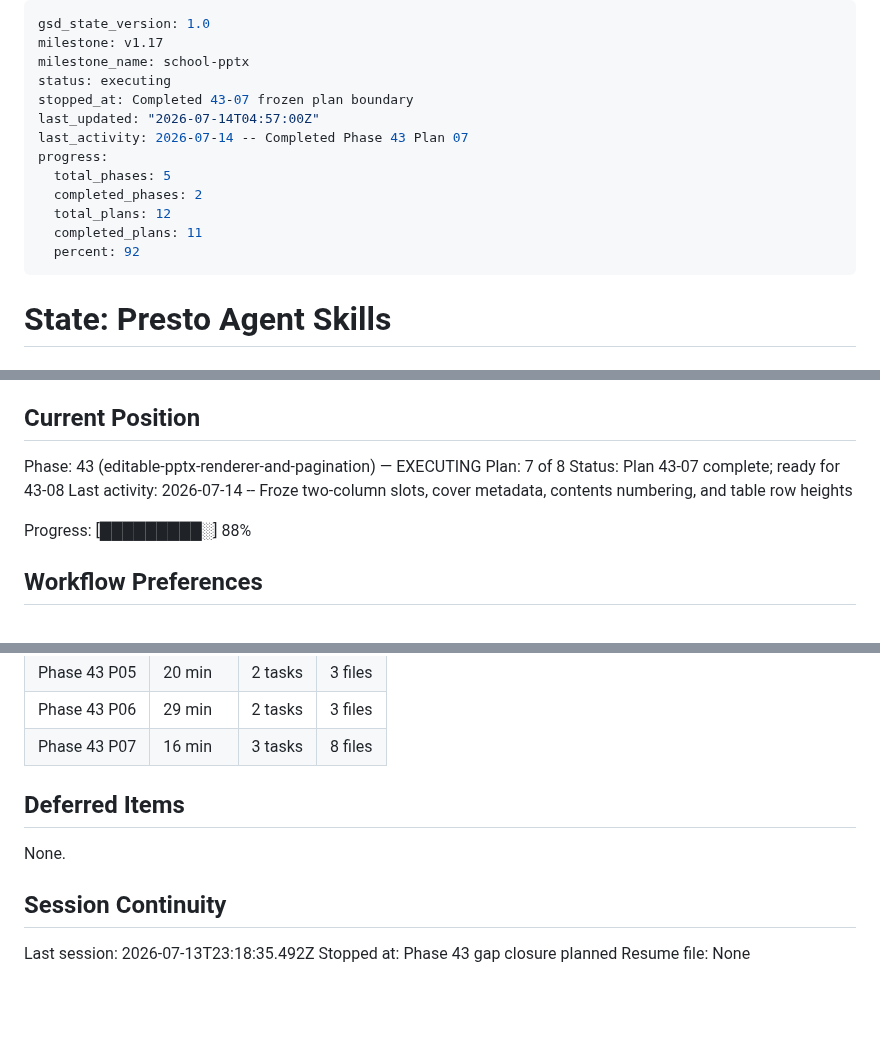
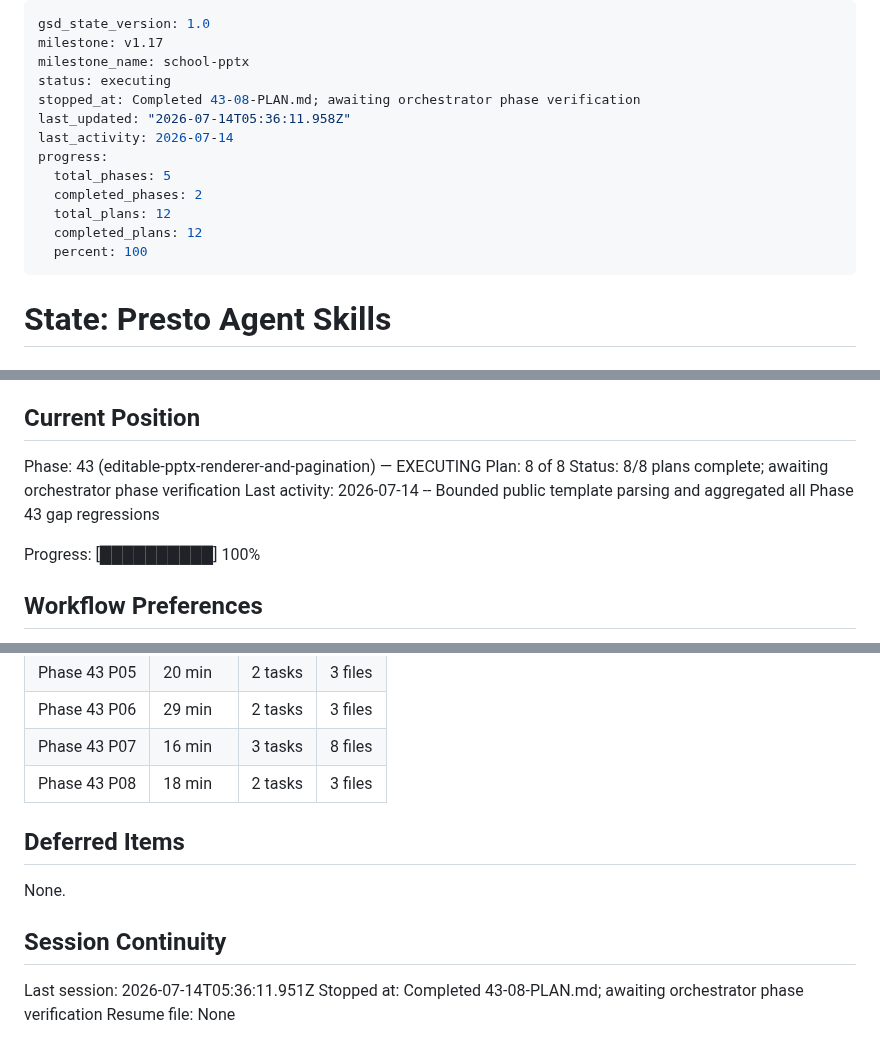
Before and after one commit to Presto-io/Presto-Agent-Skills, a Markdown page: .planning/STATE.md, 3 parts joined by grey strips. Rendered like a GitHub page; blank space fills up the shorter version.

Commit message:
docs(43-08): advance phase execution to 8 of 8
- record plan metrics and aggregate decisions
- mark PPTX-10 implementation requirement complete
- leave final Phase 43 verification to the orchestrator

```diff
--- a/.planning/STATE.md
+++ b/.planning/STATE.md
@@ -3,15 +3,15 @@ gsd_state_version: 1.0
 milestone: v1.17
 milestone_name: school-pptx
 status: executing
-stopped_at: Completed 43-07 frozen plan boundary
-last_updated: "2026-07-14T04:57:00Z"
-last_activity: 2026-07-14 -- Completed Phase 43 Plan 07
+stopped_at: Completed 43-08-PLAN.md; awaiting orchestrator phase verification
+last_updated: "2026-07-14T05:36:11.958Z"
+last_activity: 2026-07-14
 progress:
   total_phases: 5
   completed_phases: 2
   total_plans: 12
-  completed_plans: 11
-  percent: 92
+  completed_plans: 12
+  percent: 100
 ---
 
 # State: Presto Agent Skills
@@ -26,11 +26,11 @@ See: `.planning/PROJECT.md` (updated 2026-07-14)
 ## Current Position
 
 Phase: 43 (editable-pptx-renderer-and-pagination) — EXECUTING
-Plan: 7 of 8
-Status: Plan 43-07 complete; ready for 43-08
-Last activity: 2026-07-14 -- Froze two-column slots, cover metadata, contents numbering, and table row heights
+Plan: 8 of 8
+Status: 8/8 plans complete; awaiting orchestrator phase verification
+Last activity: 2026-07-14 -- Bounded public template parsing and aggregated all Phase 43 gap regressions
 
-Progress: [█████████░] 88%
+Progress: [██████████] 100%
 
 ## Workflow Preferences
 
@@ -106,6 +108,7 @@ None yet.
 | Phase 43 P05 | 20 min | 2 tasks | 3 files |
 | Phase 43 P06 | 29 min | 2 tasks | 3 files |
 | Phase 43 P07 | 16 min | 3 tasks | 8 files |
+| Phase 43 P08 | 18 min | 2 tasks | 3 files |
 
 ## Deferred Items
 
@@ -113,6 +116,6 @@ None.
 
 ## Session Continuity
 
-Last session: 2026-07-13T23:18:35.492Z
-Stopped at: Phase 43 gap closure planned
+Last session: 2026-07-14T05:36:11.951Z
+Stopped at: Completed 43-08-PLAN.md; awaiting orchestrator phase verification
 Resume file: None
```
Also changed, not shown: other parts of .planning/STATE.md (+2 -0 lines), .planning/REQUIREMENTS.md (+1 -1 lines), .planning/ROADMAP.md (+3 -3 lines).
